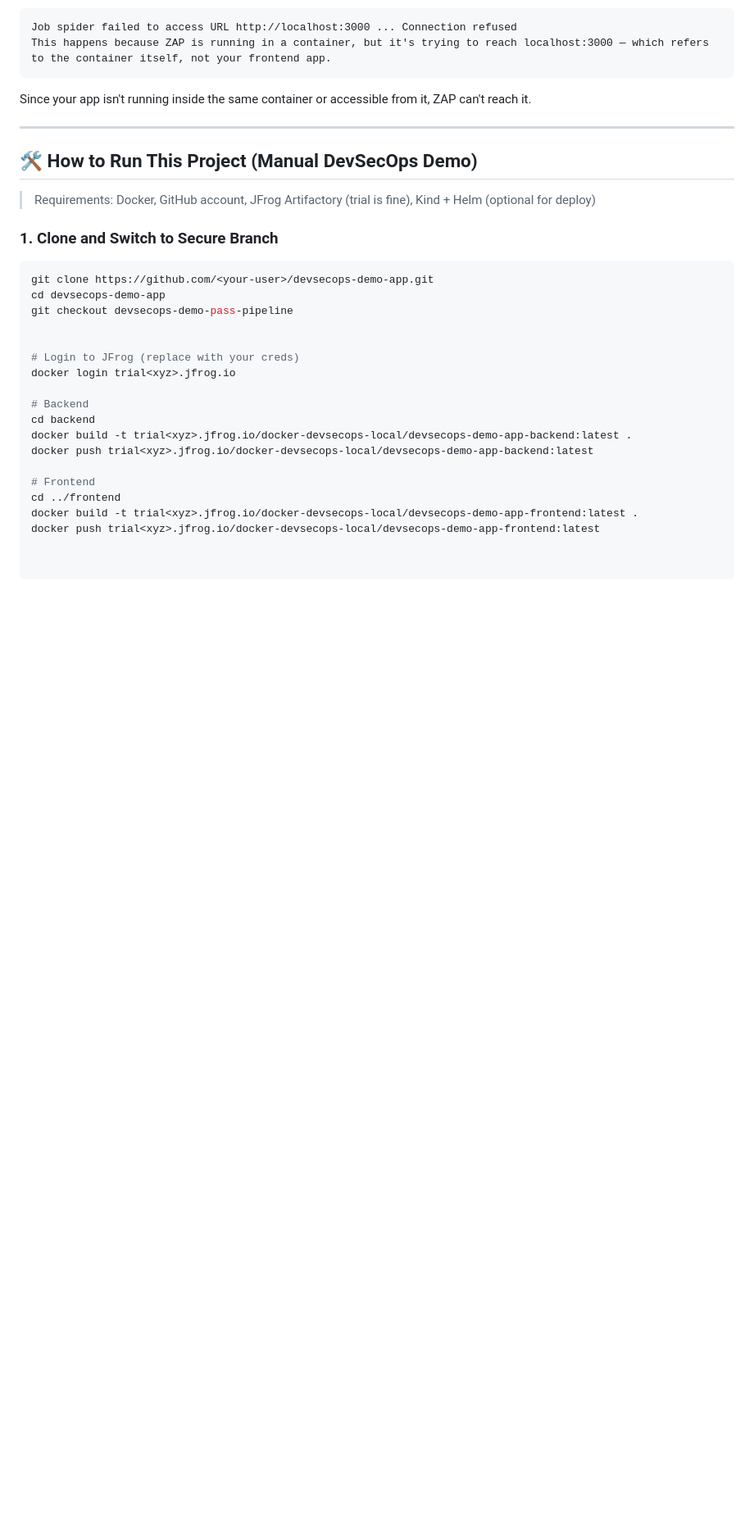
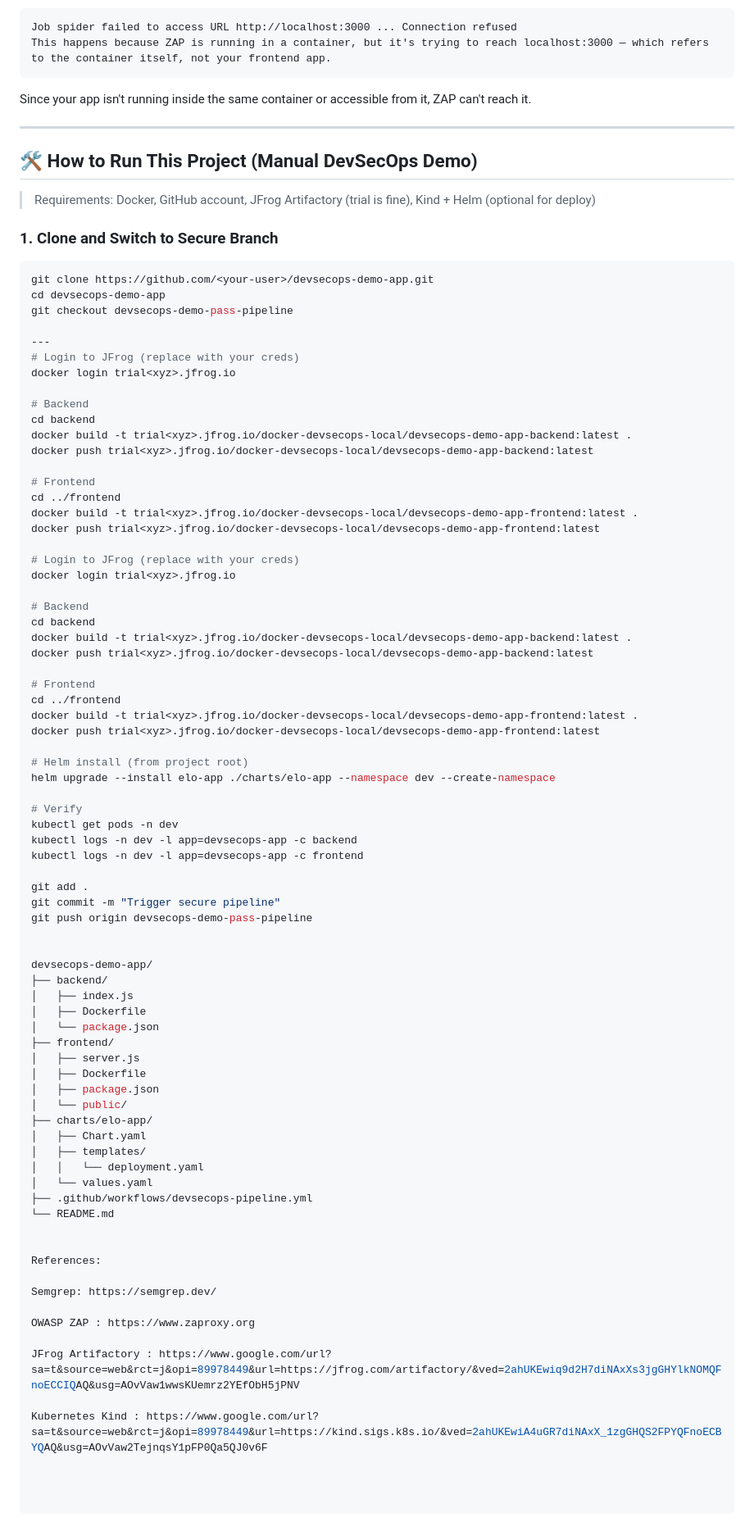
Before and after one commit to fluxaieon/devsecops-demo-app, a Markdown page: README.md, the part around the change. Shown: that part at 82% size. Drawn GitHub-style; blank space fills up the shorter version.

```diff
--- a/README.md
+++ b/README.md
@@ -80,6 +80,19 @@ git clone https://github.com/<your-user>/devsecops-demo-app.git
 cd devsecops-demo-app
 git checkout devsecops-demo-pass-pipeline
 
+---
+# Login to JFrog (replace with your creds)
+docker login trial<xyz>.jfrog.io
+
+# Backend
+cd backend
+docker build -t trial<xyz>.jfrog.io/docker-devsecops-local/devsecops-demo-app-backend:latest .
+docker push trial<xyz>.jfrog.io/docker-devsecops-local/devsecops-demo-app-backend:latest
+
+# Frontend
+cd ../frontend
+docker build -t trial<xyz>.jfrog.io/docker-devsecops-local/devsecops-demo-app-frontend:latest .
+docker push trial<xyz>.jfrog.io/docker-devsecops-local/devsecops-demo-app-frontend:latest
 
 # Login to JFrog (replace with your creds)
 docker login trial<xyz>.jfrog.io
@@ -93,3 +106,45 @@ docker push trial<xyz>.jfrog.io/docker-devsecops-local/devsecops-demo-app-backen
 cd ../frontend
 docker build -t trial<xyz>.jfrog.io/docker-devsecops-local/devsecops-demo-app-frontend:latest .
 docker push trial<xyz>.jfrog.io/docker-devsecops-local/devsecops-demo-app-frontend:latest
+
+# Helm install (from project root)
+helm upgrade --install elo-app ./charts/elo-app --namespace dev --create-namespace
+
+# Verify
+kubectl get pods -n dev
+kubectl logs -n dev -l app=devsecops-app -c backend
+kubectl logs -n dev -l app=devsecops-app -c frontend
+
+git add .
+git commit -m "Trigger secure pipeline"
+git push origin devsecops-demo-pass-pipeline
+
+
+devsecops-demo-app/
+├── backend/
+│   ├── index.js
+│   ├── Dockerfile
+│   └── package.json
+├── frontend/
+│   ├── server.js
+│   ├── Dockerfile
+│   ├── package.json
+│   └── public/
+├── charts/elo-app/
+│   ├── Chart.yaml
+│   ├── templates/
+│   │   └── deployment.yaml
+│   └── values.yaml
+├── .github/workflows/devsecops-pipeline.yml
+└── README.md
+
+
+References:
+
+Semgrep: https://semgrep.dev/
+
+OWASP ZAP : https://www.zaproxy.org
+
+JFrog Artifactory : https://www.google.com/url?sa=t&source=web&rct=j&opi=89978449&url=https://jfrog.com/artifactory/&ved=2ahUKEwiq9d2H7diNAxXs3jgGHYlkNOMQFnoECCIQAQ&usg=AOvVaw1wwsKUemrz2YEfObH5jPNV
+
+Kubernetes Kind : https://www.google.com/url?sa=t&source=web&rct=j&opi=89978449&url=https://kind.sigs.k8s.io/&ved=2ahUKEwiA4uGR7diNAxX_1zgGHQS2FPYQFnoECBYQAQ&usg=AOvVaw2TejnqsY1pFP0Qa5QJ0v6F
```
